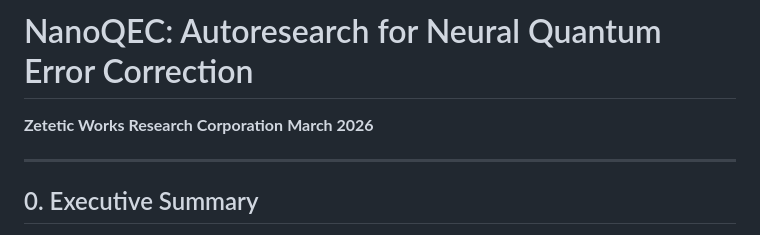
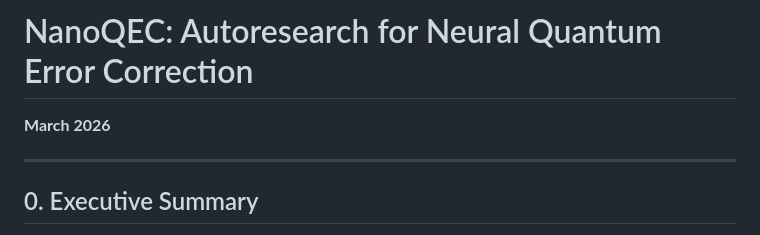
Before and after one commit to sghowell/nano-qec, a Markdown page: docs/nanoqec-plan.md, the part around the change. Drawn GitHub-style.

Commit message:
minor doc update

```diff
--- a/docs/nanoqec-plan.md
+++ b/docs/nanoqec-plan.md
@@ -1,6 +1,5 @@
 # NanoQEC: Autoresearch for Neural Quantum Error Correction
 
-**Zetetic Works Research Corporation**
 **March 2026**
 
 ---
```
